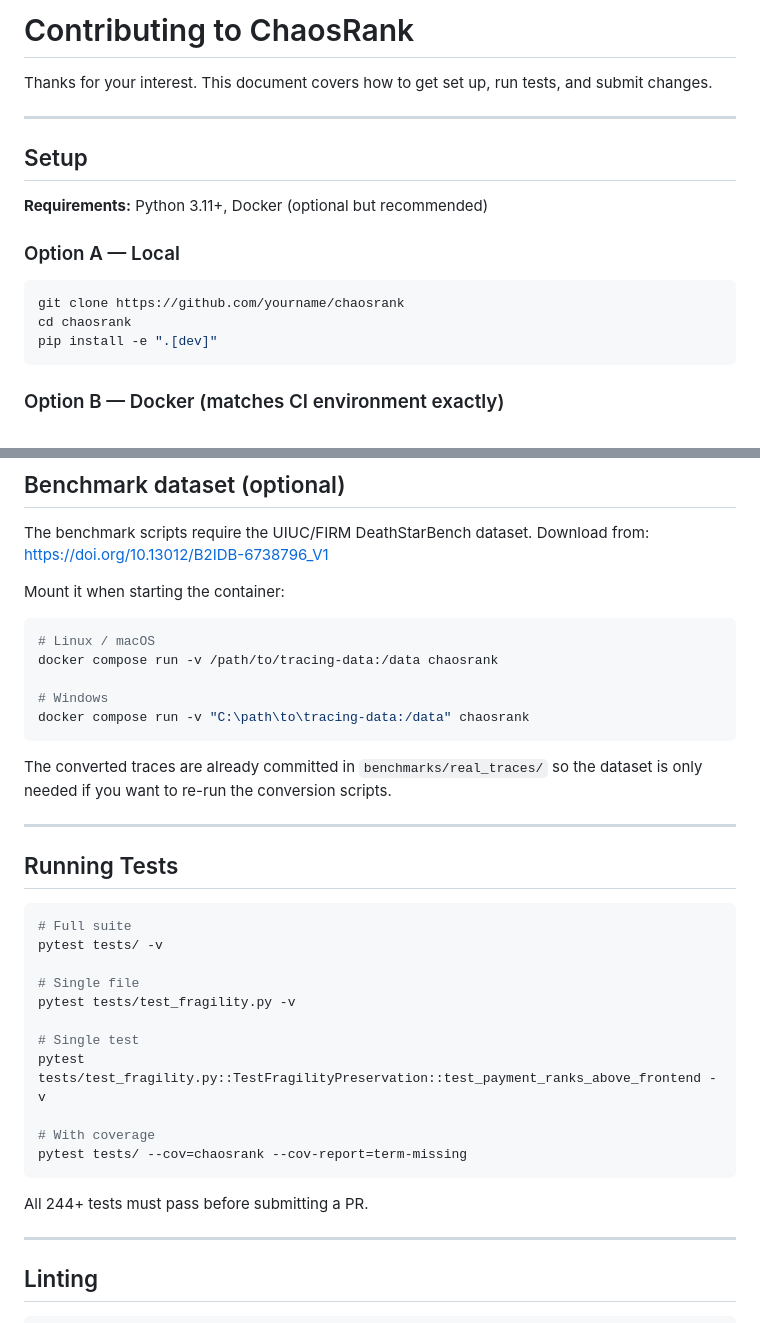
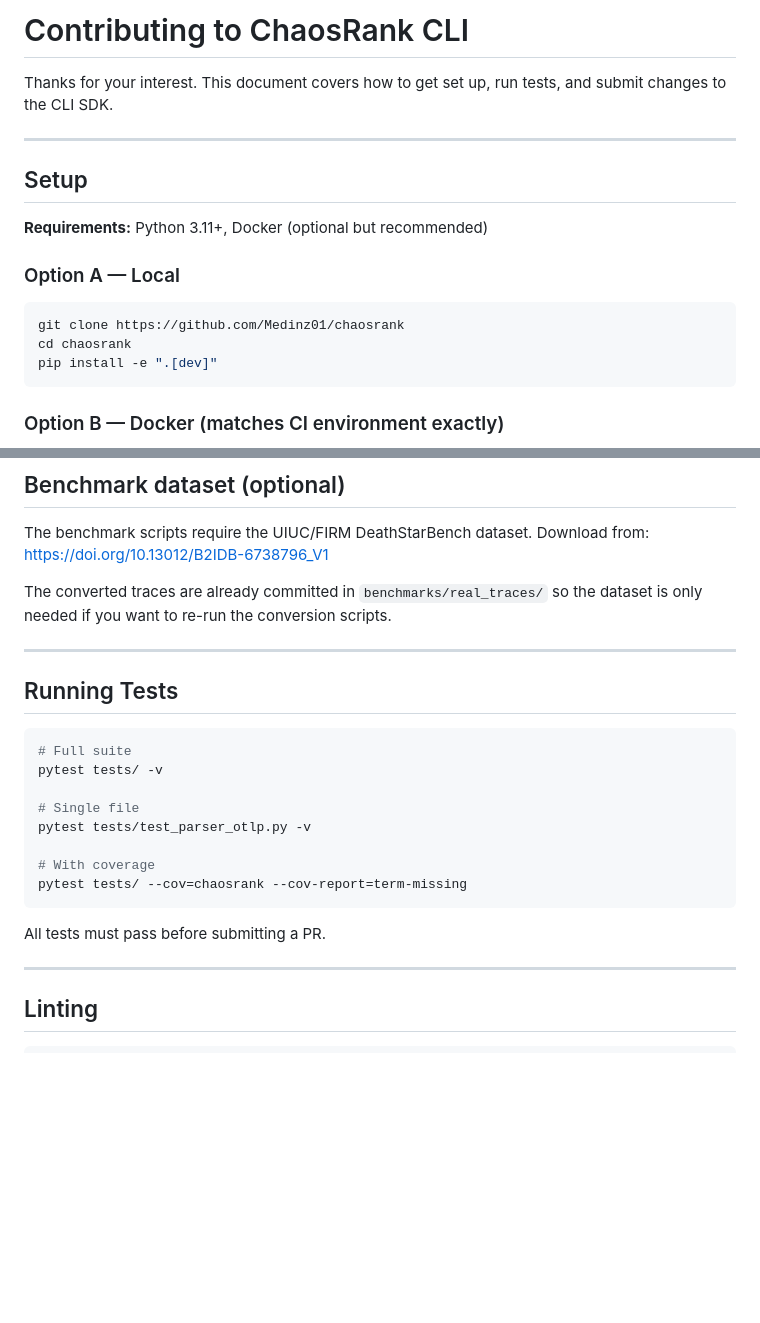
Before and after one commit to Medinz01/chaosrank, a Markdown page: CONTRIBUTING.md, 2 parts joined by grey strips. GitHub-like rendering; blank space fills up the shorter version.

````diff
--- a/CONTRIBUTING.md
+++ b/CONTRIBUTING.md
@@ -1,7 +1,6 @@
-# Contributing to ChaosRank
+# Contributing to ChaosRank CLI
 
-Thanks for your interest. This document covers how to get set up, run tests,
-and submit changes.
+Thanks for your interest. This document covers how to get set up, run tests, and submit changes to the CLI SDK.
 
 ---
 
@@ -12,7 +11,7 @@ and submit changes.
 ### Option A — Local
 
 ```bash
-git clone https://github.com/yourname/chaosrank
+git clone https://github.com/Medinz01/chaosrank
 cd chaosrank
 pip install -e ".[dev]"
 ```
@@ -33,17 +32,7 @@ pip install -e ".[dev]"
 The benchmark scripts require the UIUC/FIRM DeathStarBench dataset.
 Download from: https://doi.org/10.13012/B2IDB-6738796_V1
 
-Mount it when starting the container:
-```bash
-# Linux / macOS
-docker compose run -v /path/to/tracing-data:/data chaosrank
-
-# Windows
-docker compose run -v "C:\path\to\tracing-data:/data" chaosrank
-```
-
-The converted traces are already committed in `benchmarks/real_traces/`
-so the dataset is only needed if you want to re-run the conversion scripts.
+The converted traces are already committed in `benchmarks/real_traces/` so the dataset is only needed if you want to re-run the conversion scripts.
 
 ---
 
@@ -54,16 +43,13 @@ so the dataset is only needed if you want to re-run the conversion scripts.
 pytest tests/ -v
 
 # Single file
-pytest tests/test_fragility.py -v
-
-# Single test
-pytest tests/test_fragility.py::TestFragilityPreservation::test_payment_ranks_above_frontend -v
+pytest tests/test_parser_otlp.py -v
 
 # With coverage
 pytest tests/ --cov=chaosrank --cov-report=term-missing
 ```
 
-All 244+ tests must pass before submitting a PR.
+All tests must pass before submitting a PR.
 
 ---
 
````
Also changed, not shown: other parts of CONTRIBUTING.md (+13 -23 lines), CHANGELOG.md (+16 -0 lines).
